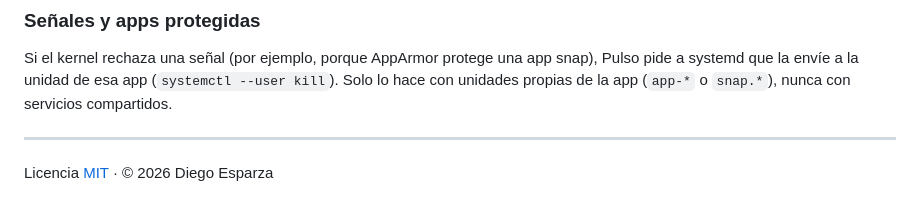
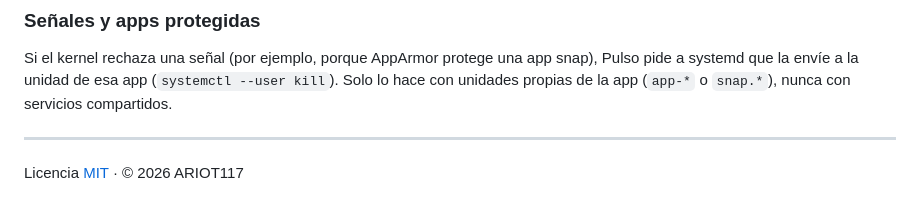
Before and after one commit to ARIOT117/pulso, a Markdown page: README.md, the part around the change. Rendered like a GitHub page.

Commit message:
Update copyright owner in README.md

```diff
--- a/README.md
+++ b/README.md
@@ -170,4 +170,4 @@ que la envíe a la unidad de esa app (`systemctl --user kill`). Solo lo hace con
 
 ---
 
-Licencia [MIT](LICENSE) · © 2026 Diego Esparza
+Licencia [MIT](LICENSE) · © 2026 ARIOT117
```
